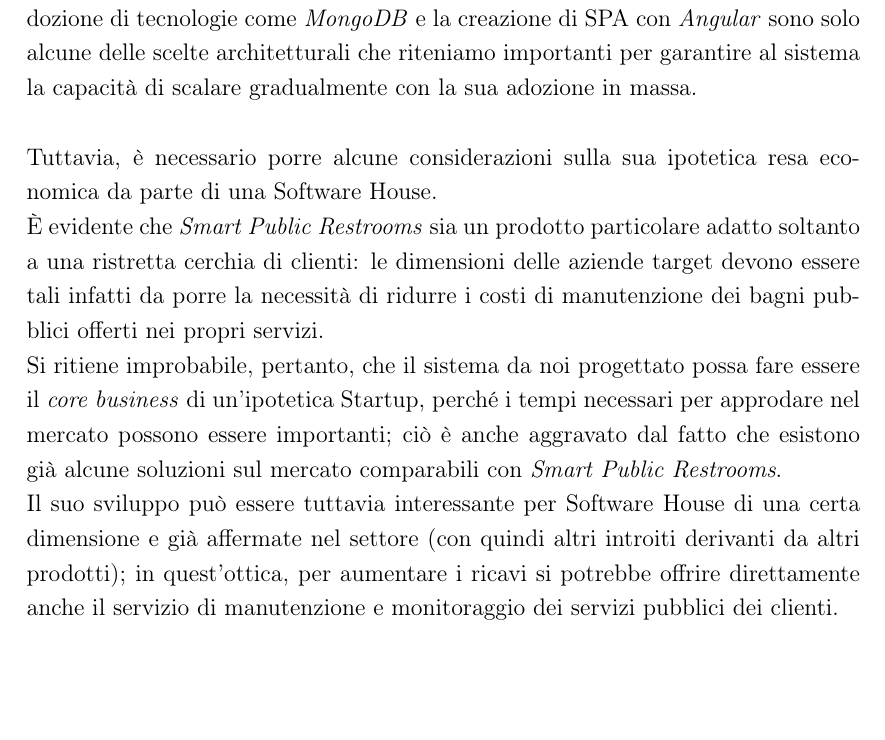
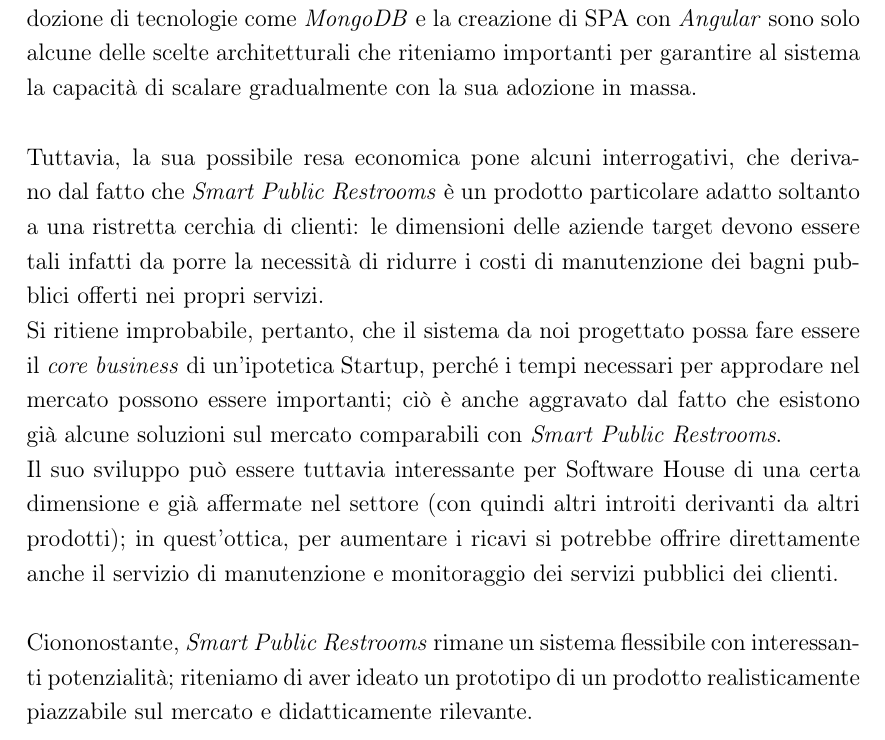
Before and after one commit to Luxor001/sctm1617-smart-public-restroom, a LaTeX document (report/report.tex): part of page 60 of 62, cut so that both start at the same text. Compiled offline with pdfLaTeX.

Commit message:
Alcune modifiche sulle conclusioni

```diff
--- a/report/report.tex
+++ b/report/report.tex
@@ -1131,10 +1131,10 @@
 Questo progetto rappresenta un valido caso di studio per la mesa in pratica delle principali nozioni di \textit{Smart City e tecnologie mobili} viste durante il corso di Sistemi Autonomi presieduto dal prof. Maio.\\
 Innanzitutto, è stato progettato un sistema di monitoraggio completo e vicino a un contesto reale: sono stati coperti aspetti che spaziano dalle modalità di installazione degli impianti alla copertura delle esigenze degli utenti finali.\\
 Il sistema si è rivelato sia economico nella sua realizzazione (in termini di costi dei materiali e tempistiche di sviluppo) che flessibile per eventuali sviluppi futuri: l'adozione di tecnologie come \textit{MongoDB} e la creazione di SPA con \textit{Angular} sono solo alcune delle scelte architetturali che riteniamo importanti per garantire al sistema la capacità di scalare gradualmente con la sua adozione in massa.\\\\
-Tuttavia, è necessario porre alcune considerazioni sulla sua ipotetica resa economica da parte di una Software House.\\
-È evidente che \textit{Smart Public Restrooms} sia un prodotto particolare adatto soltanto a una ristretta cerchia di clienti: le dimensioni delle aziende target devono essere tali infatti da porre la necessità di ridurre i costi di manutenzione dei bagni pubblici offerti nei propri servizi.\\
+Tuttavia, la sua possibile resa economica pone alcuni interrogativi, che derivano dal fatto che \textit{Smart Public Restrooms} è un prodotto particolare adatto soltanto a una ristretta cerchia di clienti: le dimensioni delle aziende target devono essere tali infatti da porre la necessità di ridurre i costi di manutenzione dei bagni pubblici offerti nei propri servizi.\\
 Si ritiene improbabile, pertanto, che il sistema da noi progettato possa fare essere il \textit{core business} di un'ipotetica Startup, perché i tempi necessari per approdare nel mercato possono essere importanti; ciò è anche aggravato dal fatto che esistono già alcune soluzioni sul mercato comparabili con \textit{Smart Public Restrooms}.\\
-Il suo sviluppo può essere tuttavia interessante per Software House di una certa dimensione e già affermate nel settore (con quindi altri introiti derivanti da altri prodotti); in quest'ottica, per aumentare i ricavi si potrebbe offrire direttamente anche il servizio di manutenzione e monitoraggio dei servizi pubblici dei clienti.
+Il suo sviluppo può essere tuttavia interessante per Software House di una certa dimensione e già affermate nel settore (con quindi altri introiti derivanti da altri prodotti); in quest'ottica, per aumentare i ricavi si potrebbe offrire direttamente anche il servizio di manutenzione e monitoraggio dei servizi pubblici dei clienti.\\\\
+Ciononostante, \textit{Smart Public Restrooms} rimane un sistema flessibile con interessanti potenzialità; riteniamo di aver ideato un prototipo di un prodotto realisticamente piazzabile sul mercato e didatticamente rilevante.
 \newpage
 
 
```
